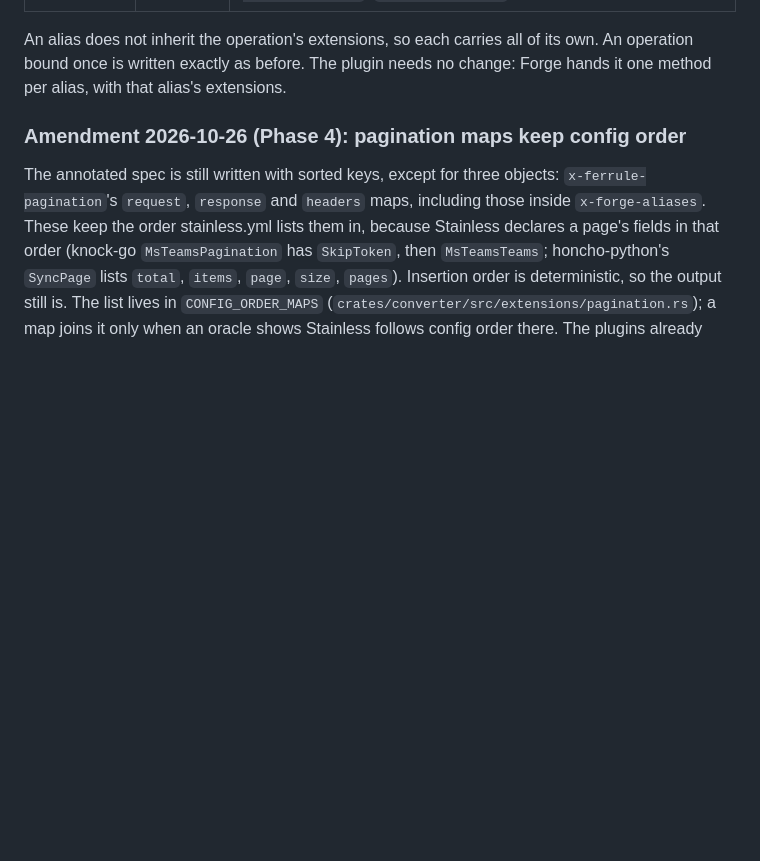
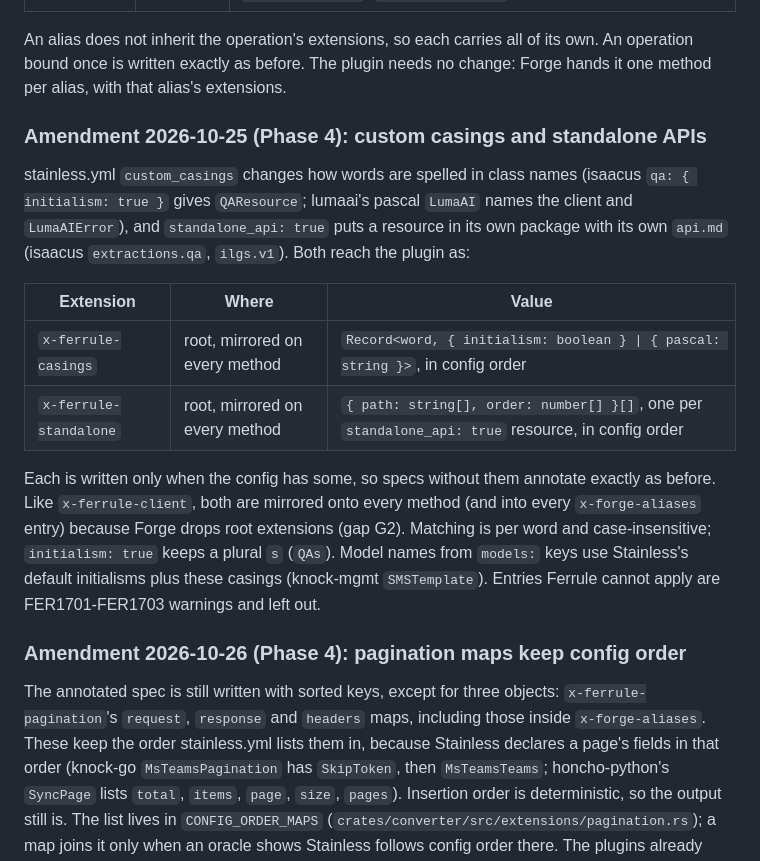
Before and after one commit to shrijayan/ferrule, a Markdown page: docs/adr/0003-extension-names.md, the part around the change. Rendered like a GitHub page; blank space fills up the shorter version.

Commit message:
docs(adr): record x-ferrule-casings and x-ferrule-standalone in adr 0003
Signed-off-by: Keerthivasan Devaraj <keerthi.vasan.d@gmail.com>

```diff
--- a/docs/adr/0003-extension-names.md
+++ b/docs/adr/0003-extension-names.md
@@ -202,6 +202,25 @@ An alias does not inherit the operation's extensions, so each carries all of its
 operation bound once is written exactly as before. The plugin needs no change: Forge hands it
 one method per alias, with that alias's extensions.
 
+### Amendment 2026-10-25 (Phase 4): custom casings and standalone APIs
+
+stainless.yml `custom_casings` changes how words are spelled in class names (isaacus `qa:
+{ initialism: true }` gives `QAResource`; lumaai's pascal `LumaAI` names the client and
+`LumaAIError`), and `standalone_api: true` puts a resource in its own package with its own
+`api.md` (isaacus `extractions.qa`, `ilgs.v1`). Both reach the plugin as:
+
+| Extension              | Where                         | Value                                                                                   |
+| ---------------------- | ----------------------------- | --------------------------------------------------------------------------------------- |
+| `x-ferrule-casings`    | root, mirrored on every method | `Record<word, { initialism: boolean } \| { pascal: string }>`, in config order          |
+| `x-ferrule-standalone` | root, mirrored on every method | `{ path: string[], order: number[] }[]`, one per `standalone_api: true` resource, in config order |
+
+Each is written only when the config has some, so specs without them annotate exactly as
+before. Like `x-ferrule-client`, both are mirrored onto every method (and into every
+`x-forge-aliases` entry) because Forge drops root extensions (gap G2). Matching is per word
+and case-insensitive; `initialism: true` keeps a plural `s` (`QAs`). Model names from `models:`
+keys use Stainless's default initialisms plus these casings (knock-mgmt `SMSTemplate`).
+Entries Ferrule cannot apply are FER1701-FER1703 warnings and left out.
+
 ### Amendment 2026-10-26 (Phase 4): pagination maps keep config order
 
 The annotated spec is still written with sorted keys, except for three objects:
```
